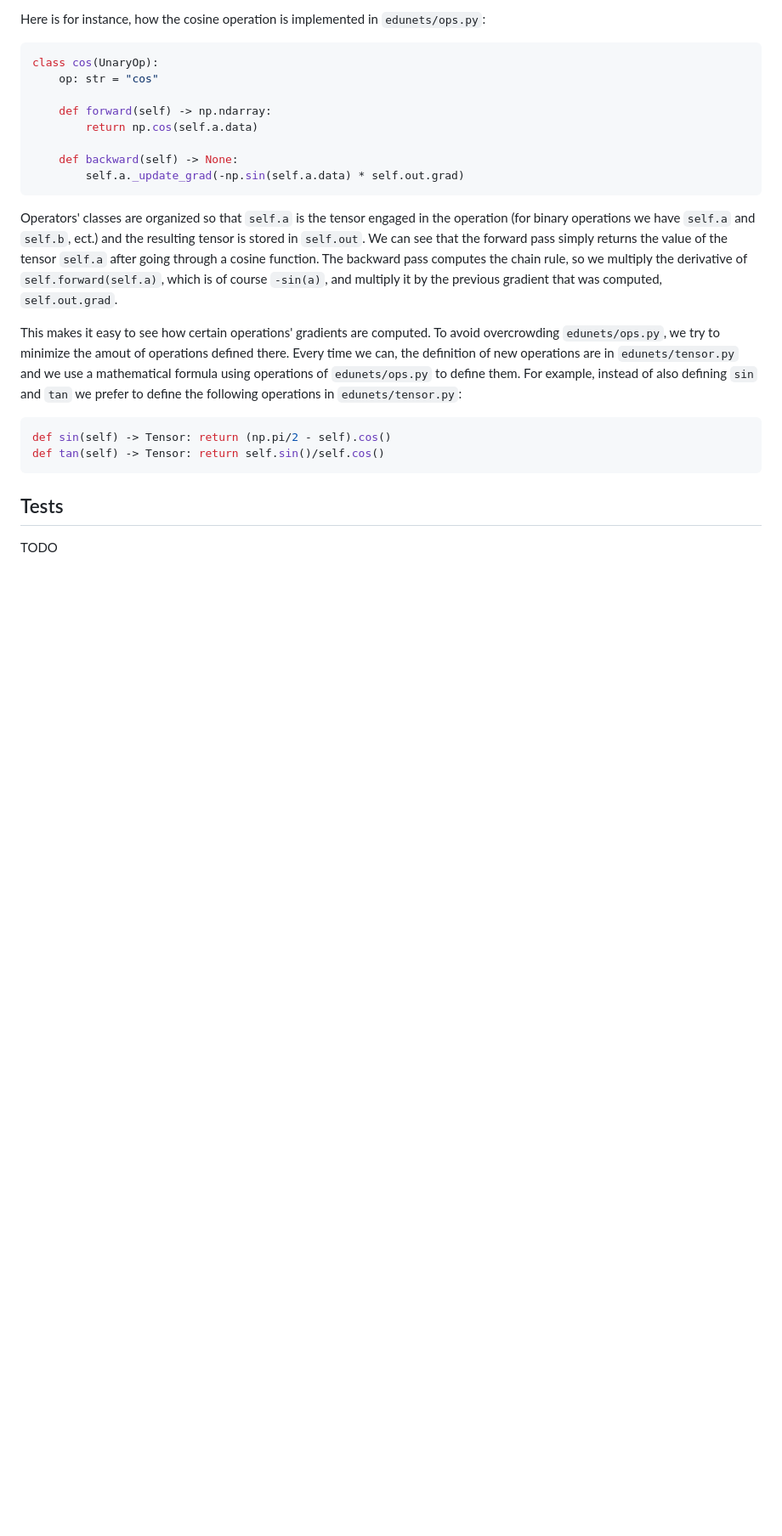
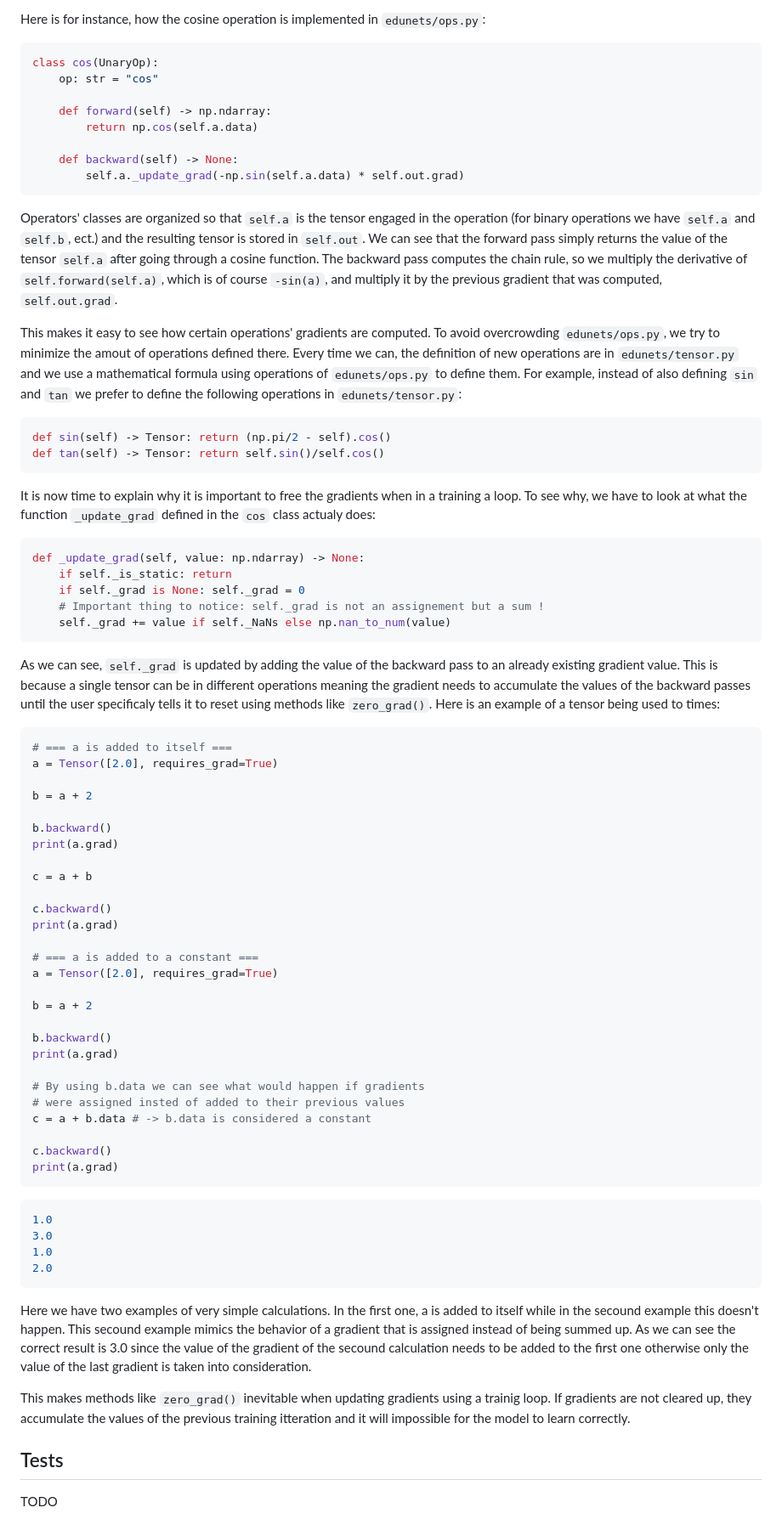
Before and after one commit to goncalogiga/edunets, a Markdown page: README.md, the part around the change. Shown at 85% size. GitHub-like rendering; blank space fills up the shorter version.

Commit message:
Added explanation of zero_grad to README

````diff
--- a/README.md
+++ b/README.md
@@ -194,6 +194,59 @@ def sin(self) -> Tensor: return (np.pi/2 - self).cos()
 def tan(self) -> Tensor: return self.sin()/self.cos()
 ```
 
+It is now time to explain why it is important to free the gradients when in a training a loop. To see why, we have to look at what the function ```_update_grad``` defined in the ```cos``` class actualy does:
+
+```python
+def _update_grad(self, value: np.ndarray) -> None:
+    if self._is_static: return
+    if self._grad is None: self._grad = 0
+    # Important thing to notice: self._grad is not an assignement but a sum !
+    self._grad += value if self._NaNs else np.nan_to_num(value)
+```
+
+As we can see, ```self._grad``` is updated by adding the value of the backward pass to an already existing gradient value. This is because a single tensor can be in different operations meaning the gradient needs to accumulate the values of the backward passes until the user specificaly tells it to reset using methods like ```zero_grad()```. Here is an example of a tensor being used to times:
+
+```python
+# === a is added to itself ===
+a = Tensor([2.0], requires_grad=True)
+
+b = a + 2
+
+b.backward()
+print(a.grad)
+
+c = a + b
+
+c.backward()
+print(a.grad)
+
+# === a is added to a constant ===
+a = Tensor([2.0], requires_grad=True)
+
+b = a + 2
+
+b.backward()
+print(a.grad)
+
+# By using b.data we can see what would happen if gradients
+# were assigned insted of added to their previous values
+c = a + b.data # -> b.data is considered a constant
+
+c.backward()
+print(a.grad)
+```
+
+```python
+1.0
+3.0
+1.0
+2.0
+```
+
+Here we have two examples of very simple calculations. In the first one, a is added to itself while in the secound example this doesn't happen. This secound example mimics the behavior of a gradient that is assigned instead of being summed up. As we can see the correct result is 3.0 since the value of the gradient of the secound calculation needs to be added to the first one otherwise only the value of the last gradient is taken into consideration.
+
+This makes methods like ```zero_grad()``` inevitable when updating gradients using a trainig loop. If gradients are not cleared up, they accumulate the values of the previous training itteration and it will impossible for the model to learn correctly.
+
 ## Tests
 
 TODO
````
